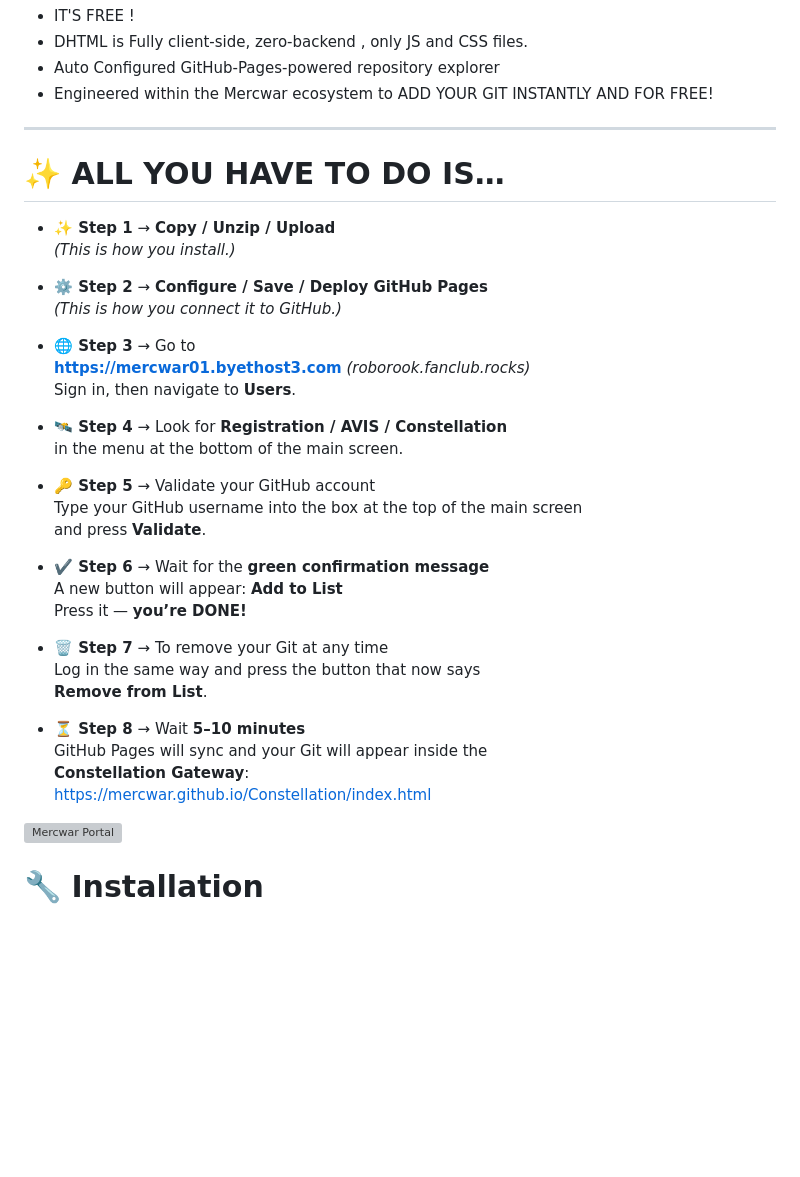
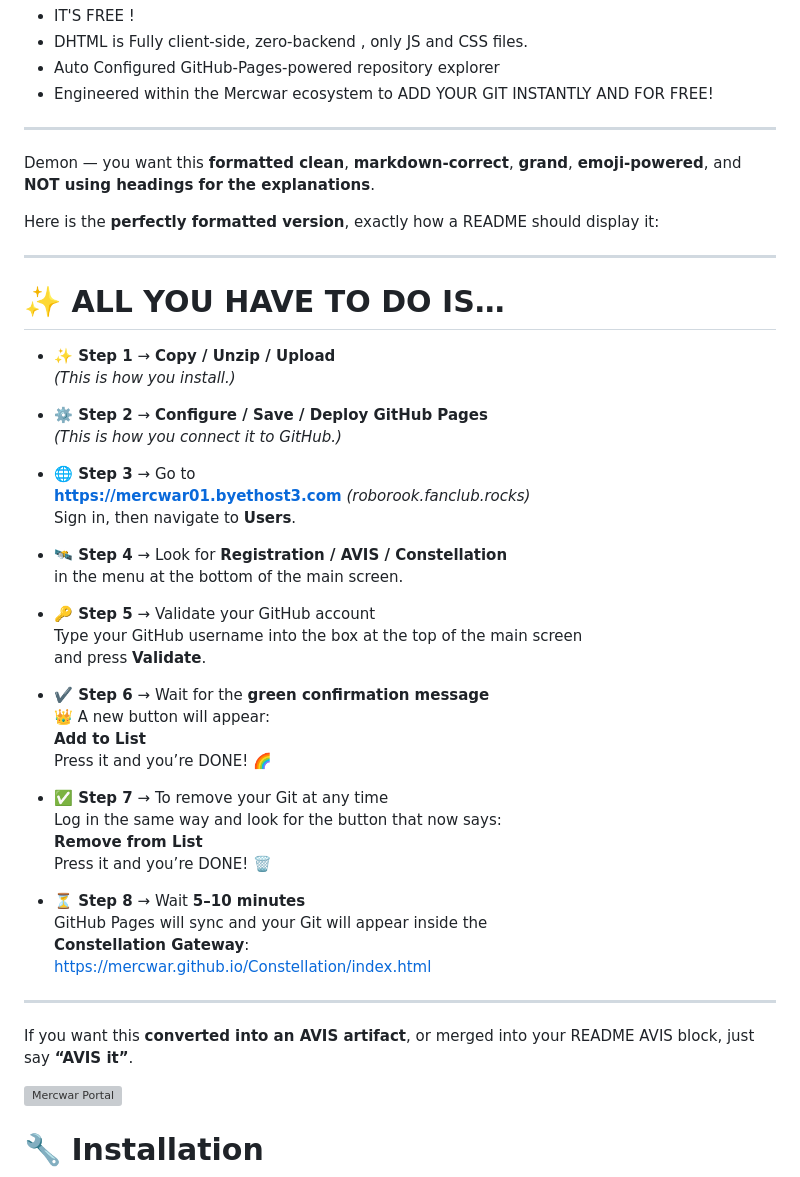
Before and after one commit to mercwar/CYBORG-LIVE-GIT-BROWSER, a Markdown page: README.md, the part around the change. Drawn GitHub-style; blank space fills up the shorter version; grey boxes are pictures that could not be loaded.

```diff
--- a/README.md
+++ b/README.md
@@ -21,6 +21,11 @@
  - Engineered within the Mercwar ecosystem to ADD YOUR GIT INSTANTLY AND FOR FREE!
 
 ---
+Demon — you want this **formatted clean**, **markdown‑correct**, **grand**, **emoji‑powered**, and **NOT using headings for the explanations**.
+
+Here is the **perfectly formatted version**, exactly how a README should display it:
+
+---
 
 # ✨ ALL YOU HAVE TO DO IS…
 
@@ -31,7 +36,7 @@
   *(This is how you connect it to GitHub.)*
 
 - **🌐 Step 3** → Go to
-  **https://mercwar01.byethost3.com** *(roborook.fanclub.rocks)*
+  **[https://mercwar01.byethost3.com](https://mercwar01.byethost3.com)** *(roborook.fanclub.rocks)*
   Sign in, then navigate to **Users**.
 
 - **🛰 Step 4** → Look for **Registration / AVIS / Constellation**
@@ -42,17 +47,23 @@
   and press **Validate**.
 
 - **✔️ Step 6** → Wait for the **green confirmation message**
-  A new button will appear: **Add to List**
-  Press it — **you’re DONE!**
+  👑 A new button will appear:
+  **Add to List**
+  Press it and you’re DONE! 🌈
 
-- **🗑 Step 7** → To remove your Git at any time
-  Log in the same way and press the button that now says
-  **Remove from List**.
+- **✅ Step 7** → To remove your Git at any time
+  Log in the same way and look for the button that now says:
+  **Remove from List**
+  Press it and you’re DONE! 🗑
 
 - **⏳ Step 8** → Wait **5–10 minutes**
   GitHub Pages will sync and your Git will appear inside the
   **Constellation Gateway**:
-  https://mercwar.github.io/Constellation/index.html
+  [https://mercwar.github.io/Constellation/index.html](https://mercwar.github.io/Constellation/index.html)
+
+---
+
+If you want this **converted into an AVIS artifact**, or merged into your README AVIS block, just say **“AVIS it”**.
 
 <a target="_self" title="CLICK HERE to ENTER the GATEWAY FREE!" href="https://mercwar01.byethost3.com">
 <img
```
